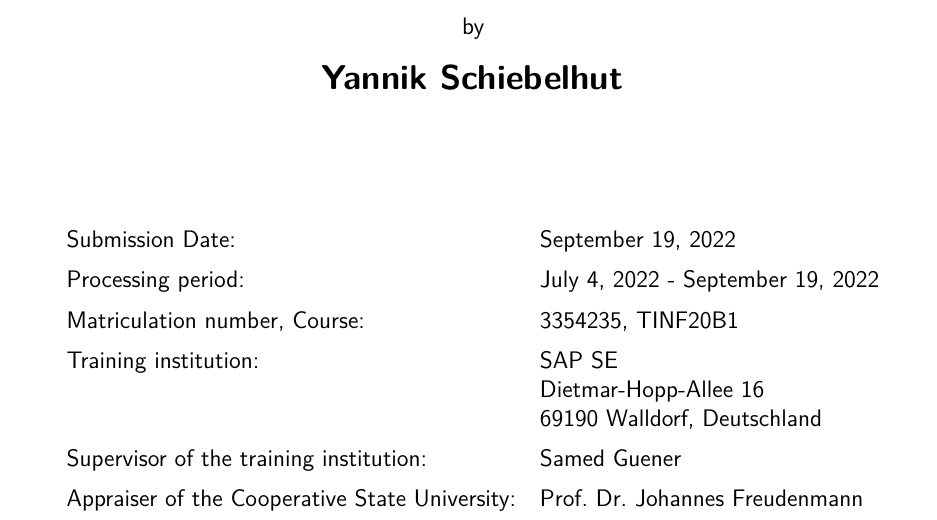
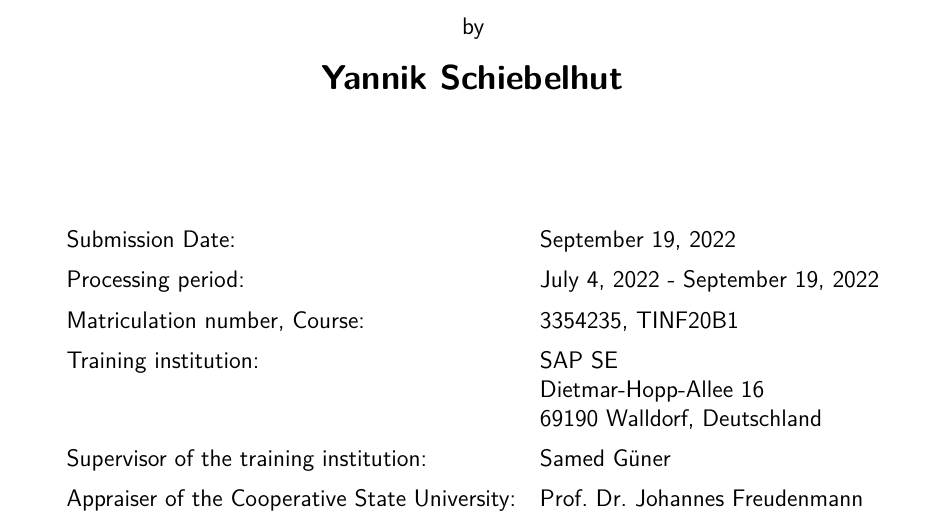
Before and after one commit to yschiebelhut/Praxis-4, a LaTeX thesis (Praxisbericht.tex): part of page 1 of 36, cut so that both start at the same text. Compiled offline with pdfLaTeX.

Commit message:
corrected supervisor name

```diff
--- a/Praxisbericht.tex
+++ b/Praxisbericht.tex
@@ -28,7 +28,7 @@
 \newcommand{\firmaName}{SAP SE}
 \newcommand{\firmaStrasse}{Dietmar-Hopp-Allee 16}
 \newcommand{\firmaPlz}{69190 Walldorf, Deutschland}
-\newcommand{\betreuerFirma}{Samed Guener} % TODO: doch Jan einsetzen? TODO: Mit Umlaut?
+\newcommand{\betreuerFirma}{Samed Güner} % TODO: doch Jan einsetzen? TODO: Mit Umlaut?
 \newcommand{\betreuerDhbw}{Prof. Dr. Johannes Freudenmann}
 
 \input{Inhalt/00_Latex/kopfundFusszeile}
```
Also changed, not shown: Praxisbericht.pdf.
